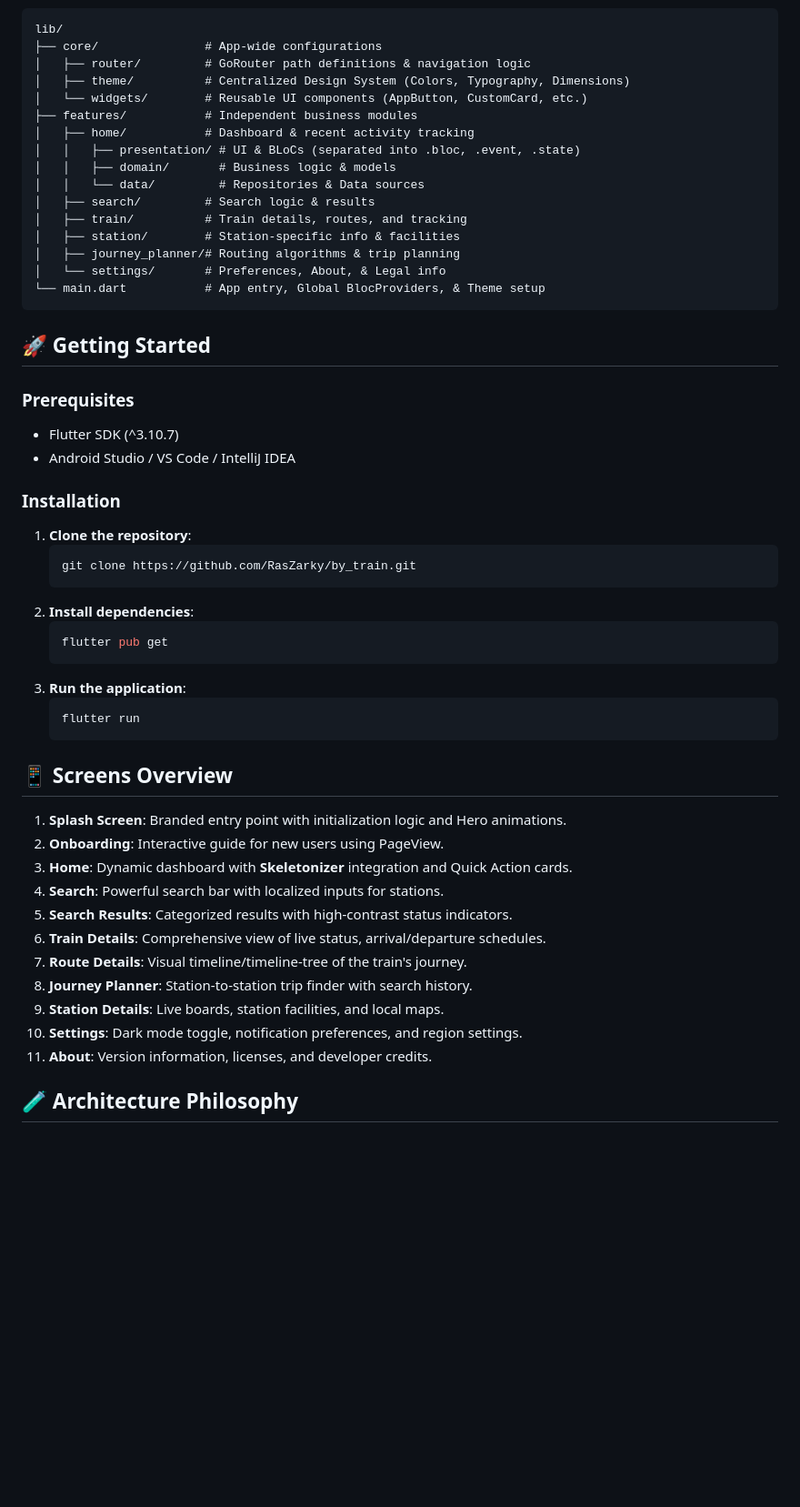
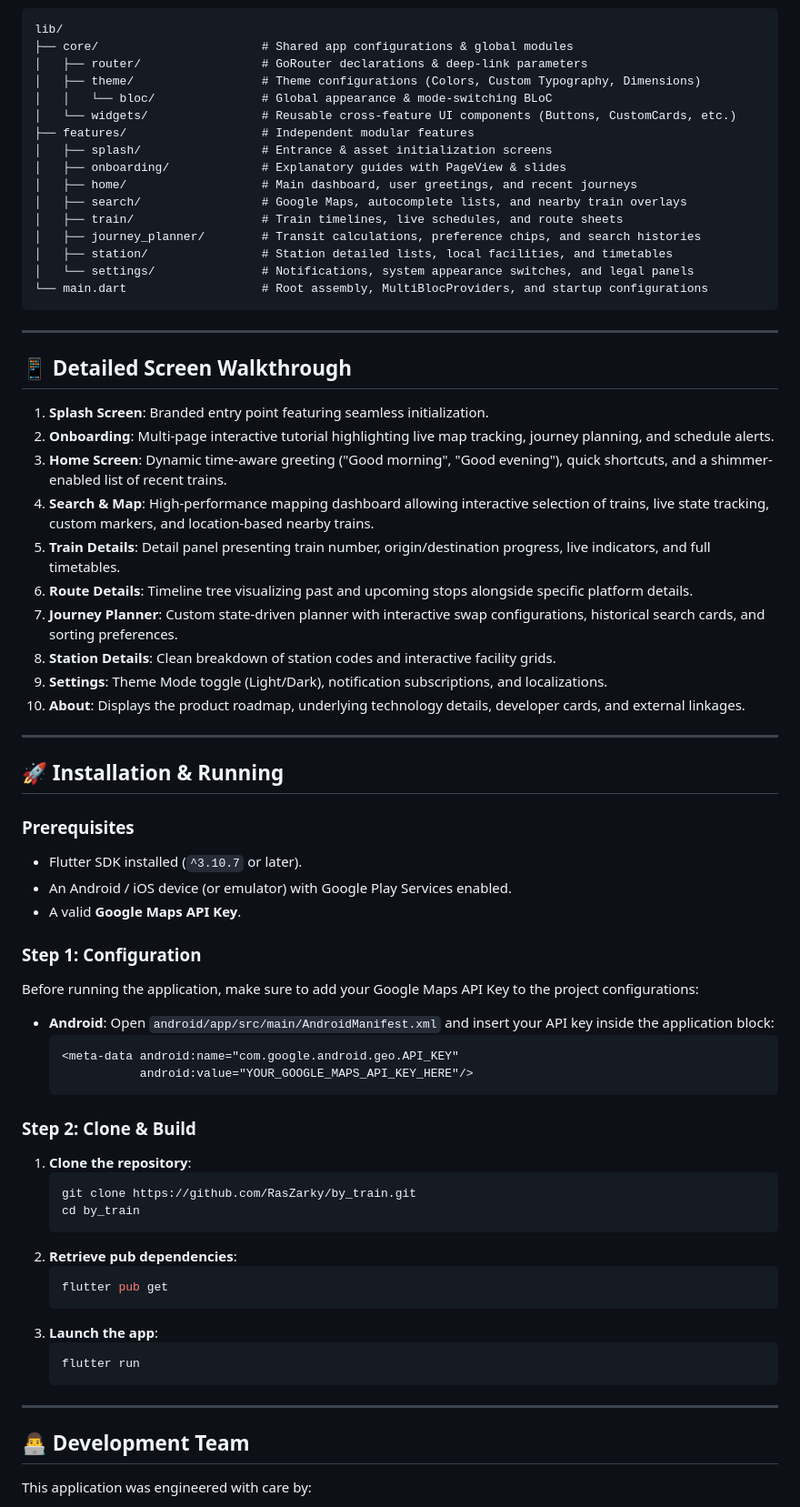
Before and after one commit to RasZarky/byTrain, a Markdown page: README.md, the part around one of its changes. Shown at 91% size. Rendered like a GitHub page; blank space fills up the shorter version.

````diff
--- a/README.md
+++ b/README.md
@@ -29,58 +58,77 @@ The project follows a **Feature-first** (Layered) approach, which isolates busin
 
 ```text
 lib/
-├── core/               # App-wide configurations
-│   ├── router/         # GoRouter path definitions & navigation logic
-│   ├── theme/          # Centralized Design System (Colors, Typography, Dimensions)
-│   └── widgets/        # Reusable UI components (AppButton, CustomCard, etc.)
-├── features/           # Independent business modules
-│   ├── home/           # Dashboard & recent activity tracking
-│   │   ├── presentation/ # UI & BLoCs (separated into .bloc, .event, .state)
-│   │   ├── domain/       # Business logic & models
-│   │   └── data/         # Repositories & Data sources
-│   ├── search/         # Search logic & results
-│   ├── train/          # Train details, routes, and tracking
-│   ├── station/        # Station-specific info & facilities
-│   ├── journey_planner/# Routing algorithms & trip planning
-│   └── settings/       # Preferences, About, & Legal info
-└── main.dart           # App entry, Global BlocProviders, & Theme setup
+├── core/                       # Shared app configurations & global modules
+│   ├── router/                 # GoRouter declarations & deep-link parameters
+│   ├── theme/                  # Theme configurations (Colors, Custom Typography, Dimensions)
+│   │   └── bloc/               # Global appearance & mode-switching BLoC
+│   └── widgets/                # Reusable cross-feature UI components (Buttons, CustomCards, etc.)
+├── features/                   # Independent modular features
+│   ├── splash/                 # Entrance & asset initialization screens
+│   ├── onboarding/             # Explanatory guides with PageView & slides
+│   ├── home/                   # Main dashboard, user greetings, and recent journeys
+│   ├── search/                 # Google Maps, autocomplete lists, and nearby train overlays
+│   ├── train/                  # Train timelines, live schedules, and route sheets
+│   ├── journey_planner/        # Transit calculations, preference chips, and search histories
+│   ├── station/                # Station detailed lists, local facilities, and timetables
+│   └── settings/               # Notifications, system appearance switches, and legal panels
+└── main.dart                   # Root assembly, MultiBlocProviders, and startup configurations
 ```
 
-## 🚀 Getting Started
+---
+
+## 📱 Detailed Screen Walkthrough
+
+1.  **Splash Screen**: Branded entry point featuring seamless initialization.
+2.  **Onboarding**: Multi-page interactive tutorial highlighting live map tracking, journey planning, and schedule alerts.
+3.  **Home Screen**: Dynamic time-aware greeting ("Good morning", "Good evening"), quick shortcuts, and a shimmer-enabled list of recent trains.
+4.  **Search & Map**: High-performance mapping dashboard allowing interactive selection of trains, live state tracking, custom markers, and location-based nearby trains.
+5.  **Train Details**: Detail panel presenting train number, origin/destination progress, live indicators, and full timetables.
+6.  **Route Details**: Timeline tree visualizing past and upcoming stops alongside specific platform details.
+7.  **Journey Planner**: Custom state-driven planner with interactive swap configurations, historical search cards, and sorting preferences.
+8.  **Station Details**: Clean breakdown of station codes and interactive facility grids.
+9.  **Settings**: Theme Mode toggle (Light/Dark), notification subscriptions, and localizations.
+10. **About**: Displays the product roadmap, underlying technology details, developer cards, and external linkages.
+
+---
+
+## 🚀 Installation & Running
 
 ### Prerequisites
 
-- Flutter SDK (^3.10.7)
-- Android Studio / VS Code / IntelliJ IDEA
+*   Flutter SDK installed (`^3.10.7` or later).
+*   An Android / iOS device (or emulator) with Google Play Services enabled.
+*   A valid **Google Maps API Key**.
 
-### Installation
+### Step 1: Configuration
+
+Before running the application, make sure to add your Google Maps API Key to the project configurations:
+
+*   **Android**: Open `android/app/src/main/AndroidManifest.xml` and insert your API key inside the application block:
+    ```xml
+    <meta-data android:name="com.google.android.geo.API_KEY"
+               android:value="YOUR_GOOGLE_MAPS_API_KEY_HERE"/>
+    ```
+
+### Step 2: Clone & Build
 
 1.  **Clone the repository**:
     ```bash
     git clone https://github.com/RasZarky/by_train.git
+    cd by_train
     ```
-2.  **Install dependencies**:
+2.  **Retrieve pub dependencies**:
     ```bash
     flutter pub get
     ```
-3.  **Run the application**:
+3.  **Launch the app**:
     ```bash
     flutter run
     ```
 
-## 📱 Screens Overview
+---
 
-1.  **Splash Screen**: Branded entry point with initialization logic and Hero animations.
-2.  **Onboarding**: Interactive guide for new users using PageView.
-3.  **Home**: Dynamic dashboard with **Skeletonizer** integration and Quick Action cards.
-4.  **Search**: Powerful search bar with localized inputs for stations.
-5.  **Search Results**: Categorized results with high-contrast status indicators.
-6.  **Train Details**: Comprehensive view of live status, arrival/departure schedules.
-7.  **Route Details**: Visual timeline/timeline-tree of the train's journey.
-8.  **Journey Planner**: Station-to-station trip finder with search history.
-9.  **Station Details**: Live boards, station facilities, and local maps.
-10. **Settings**: Dark mode toggle, notification preferences, and region settings.
-11. **About**: Version information, licenses, and developer credits.
+## 👨‍💻 Development Team
 
-## 🧪 Architecture Philosophy
+This application was engineered with care by:
 
````
Also changed, not shown: other parts of README.md (+63 -20 lines).
